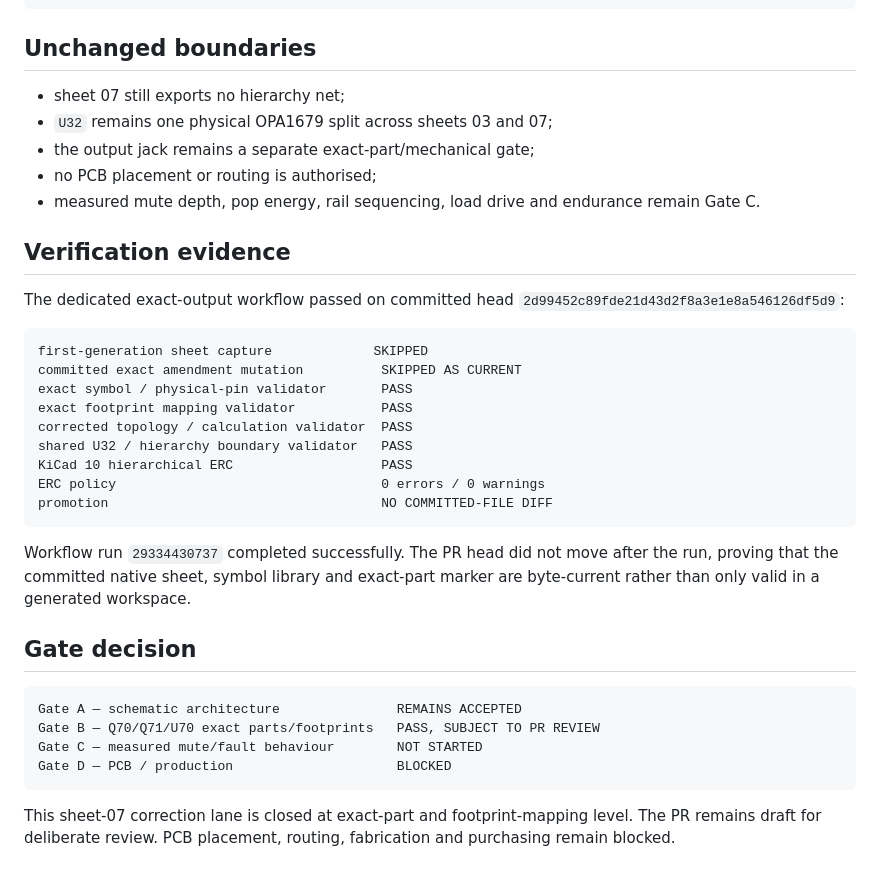
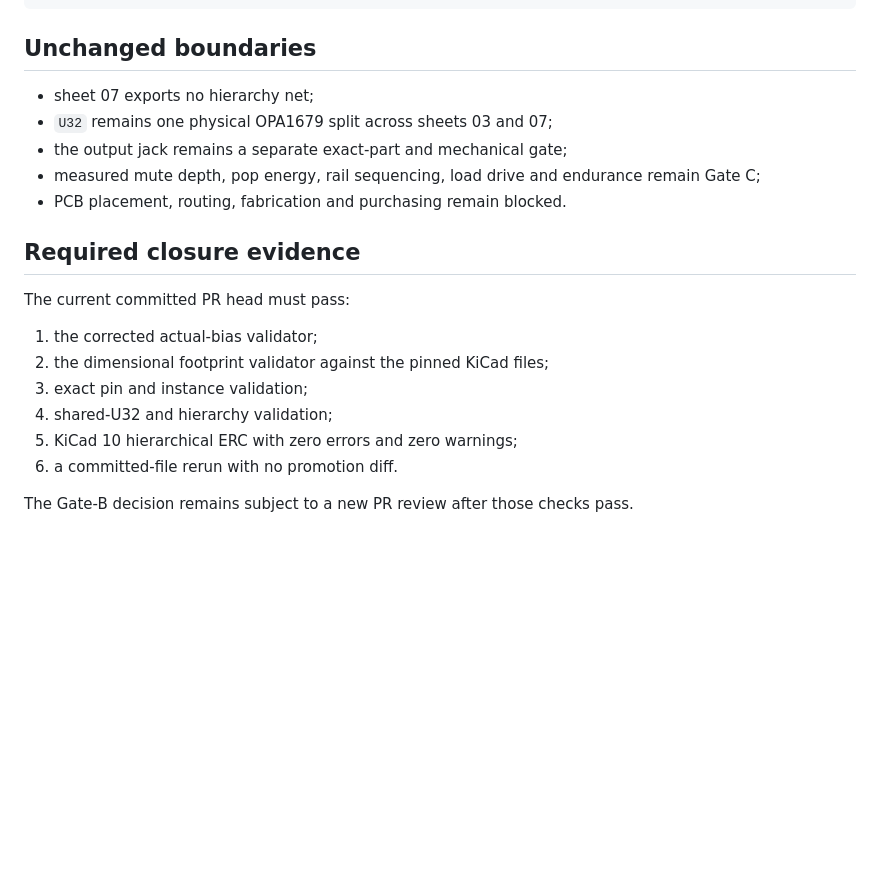
Before and after one commit to armpitpete/merrin-voice-01, a Markdown page: hardware/memory-core-prototype-a/07_OUTPUT_MUTE_PROTECTION_VALIDATION.md, the part around one of its changes. GitHub-like rendering; blank space fills up the shorter version.

Commit message:
Correct output mute validation evidence

````diff
--- a/hardware/memory-core-prototype-a/07_OUTPUT_MUTE_PROTECTION_VALIDATION.md
+++ b/hardware/memory-core-prototype-a/07_OUTPUT_MUTE_PROTECTION_VALIDATION.md
@@ -89,37 +91,21 @@ maximum calculated initial release-path current = 1.055 mA
 
 ## Unchanged boundaries
 
-- sheet 07 still exports no hierarchy net;
+- sheet 07 exports no hierarchy net;
 - `U32` remains one physical OPA1679 split across sheets 03 and 07;
-- the output jack remains a separate exact-part/mechanical gate;
-- no PCB placement or routing is authorised;
-- measured mute depth, pop energy, rail sequencing, load drive and endurance remain Gate C.
+- the output jack remains a separate exact-part and mechanical gate;
+- measured mute depth, pop energy, rail sequencing, load drive and endurance remain Gate C;
+- PCB placement, routing, fabrication and purchasing remain blocked.
 
-## Verification evidence
+## Required closure evidence
 
-The dedicated exact-output workflow passed on committed head `2d99452c89fde21d43d2f8a3e1e8a546126df5d9`:
+The current committed PR head must pass:
 
-```text
-first-generation sheet capture             SKIPPED
-committed exact amendment mutation          SKIPPED AS CURRENT
-exact symbol / physical-pin validator       PASS
-exact footprint mapping validator           PASS
-corrected topology / calculation validator  PASS
-shared U32 / hierarchy boundary validator   PASS
-KiCad 10 hierarchical ERC                   PASS
-ERC policy                                  0 errors / 0 warnings
-promotion                                   NO COMMITTED-FILE DIFF
-```
+1. the corrected actual-bias validator;
+2. the dimensional footprint validator against the pinned KiCad files;
+3. exact pin and instance validation;
+4. shared-U32 and hierarchy validation;
+5. KiCad 10 hierarchical ERC with zero errors and zero warnings;
+6. a committed-file rerun with no promotion diff.
 
-Workflow run `29334430737` completed successfully. The PR head did not move after the run, proving that the committed native sheet, symbol library and exact-part marker are byte-current rather than only valid in a generated workspace.
-
-## Gate decision
-
-```text
-Gate A — schematic architecture               REMAINS ACCEPTED
-Gate B — Q70/Q71/U70 exact parts/footprints   PASS, SUBJECT TO PR REVIEW
-Gate C — measured mute/fault behaviour        NOT STARTED
-Gate D — PCB / production                     BLOCKED
-```
-
-This sheet-07 correction lane is closed at exact-part and footprint-mapping level. The PR remains draft for deliberate review. PCB placement, routing, fabrication and purchasing remain blocked.
+The Gate-B decision remains subject to a new PR review after those checks pass.
````
Also changed, not shown: other parts of hardware/memory-core-prototype-a/07_OUTPUT_MUTE_PROTECTION_VALIDATION.md (+52 -50 lines).
